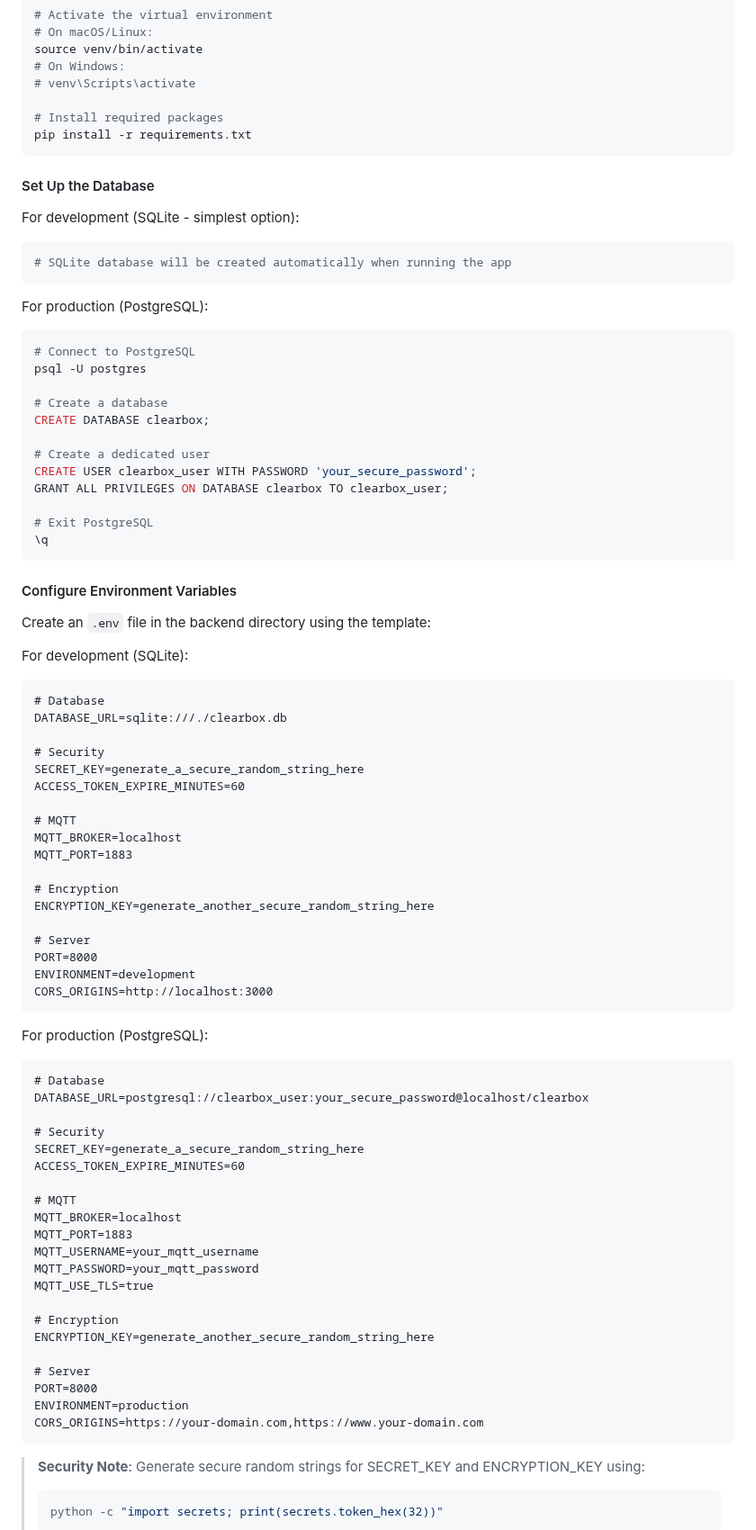
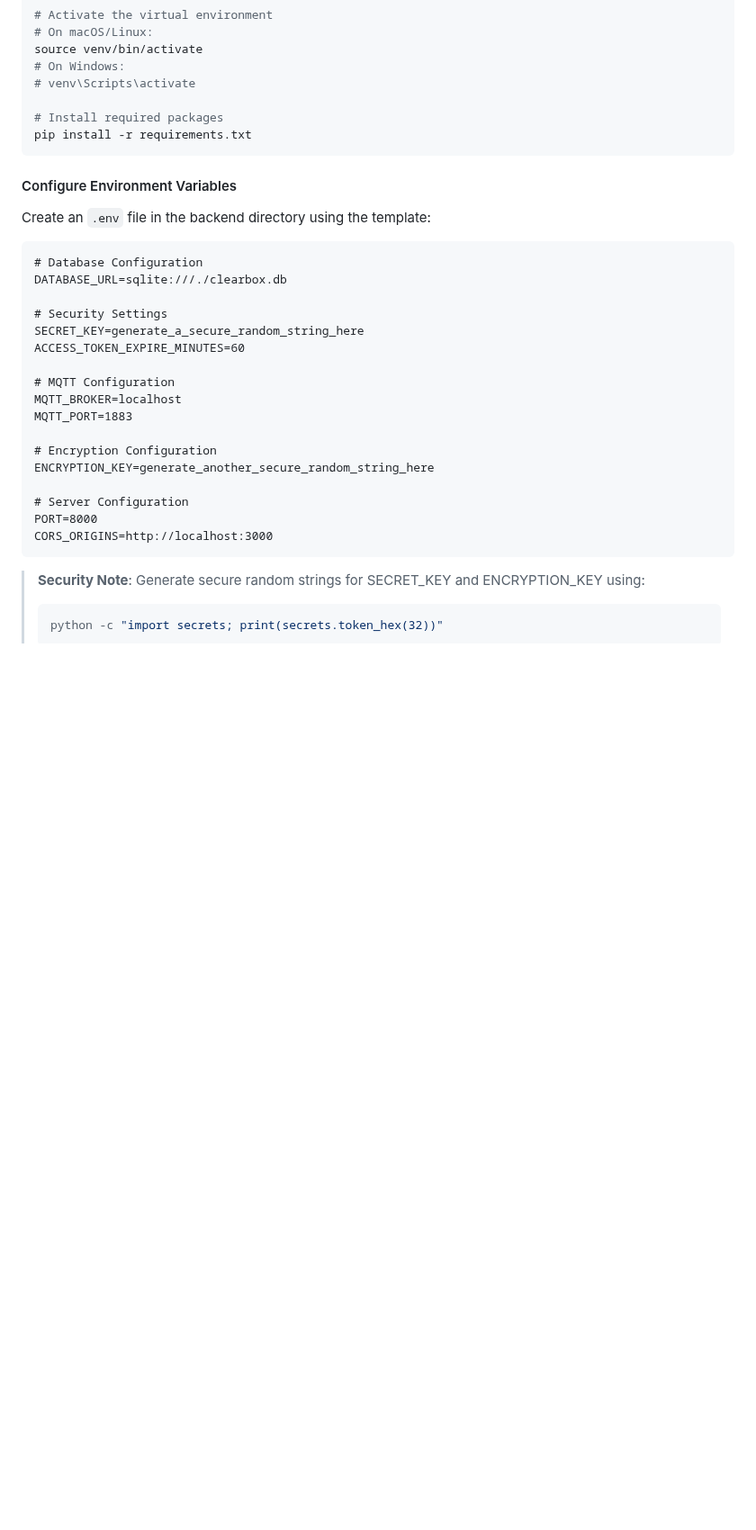
Before and after one commit to imaddde867/ClearBox, a Markdown page: clearbox/README.md, the part around one of its changes. Shown at 90% size. Rendered like a GitHub page; blank space fills up the shorter version.

````diff
--- a/clearbox/README.md
+++ b/clearbox/README.md
@@ -145,78 +139,28 @@ source venv/bin/activate
 pip install -r requirements.txt
 ```
 
-#### Set Up the Database
-
-For development (SQLite - simplest option):
-```bash
-# SQLite database will be created automatically when running the app
-```
-
-For production (PostgreSQL):
-```bash
-# Connect to PostgreSQL
-psql -U postgres
-
-# Create a database
-CREATE DATABASE clearbox;
-
-# Create a dedicated user
-CREATE USER clearbox_user WITH PASSWORD 'your_secure_password';
-GRANT ALL PRIVILEGES ON DATABASE clearbox TO clearbox_user;
-
-# Exit PostgreSQL
-\q
-```
-
 #### Configure Environment Variables
 
 Create an `.env` file in the backend directory using the template:
 
-For development (SQLite):
 ```
-# Database
+# Database Configuration
 DATABASE_URL=sqlite:///./clearbox.db
 
-# Security
+# Security Settings
 SECRET_KEY=generate_a_secure_random_string_here
 ACCESS_TOKEN_EXPIRE_MINUTES=60
 
-# MQTT
+# MQTT Configuration
 MQTT_BROKER=localhost
 MQTT_PORT=1883
 
-# Encryption
+# Encryption Configuration
 ENCRYPTION_KEY=generate_another_secure_random_string_here
 
-# Server
+# Server Configuration
 PORT=8000
-ENVIRONMENT=development
 CORS_ORIGINS=http://localhost:3000
-```
-
-For production (PostgreSQL):
-```
-# Database
-DATABASE_URL=postgresql://clearbox_user:your_secure_password@localhost/clearbox
-
-# Security
-SECRET_KEY=generate_a_secure_random_string_here
-ACCESS_TOKEN_EXPIRE_MINUTES=60
-
-# MQTT
-MQTT_BROKER=localhost
-MQTT_PORT=1883
-MQTT_USERNAME=your_mqtt_username
-MQTT_PASSWORD=your_mqtt_password
-MQTT_USE_TLS=true
-
-# Encryption
-ENCRYPTION_KEY=generate_another_secure_random_string_here
-
-# Server
-PORT=8000
-ENVIRONMENT=production
-CORS_ORIGINS=https://your-domain.com,https://www.your-domain.com
 ```
 
 > **Security Note**: Generate secure random strings for SECRET_KEY and ENCRYPTION_KEY using:
````
Also changed, not shown: other parts of clearbox/README.md (+31 -195 lines).
